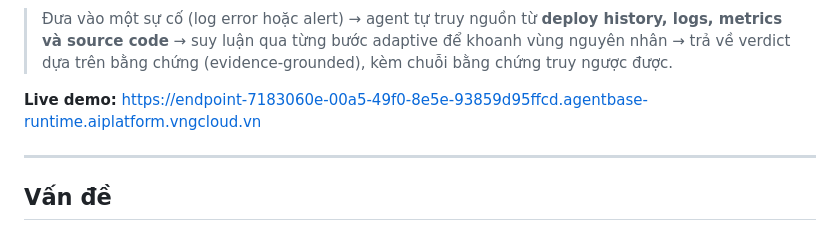
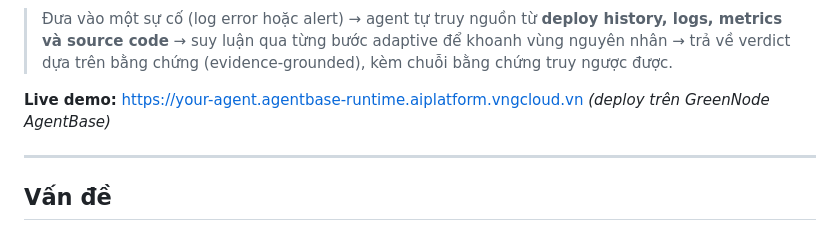
Before and after one commit to baro-oss/incident-investigator-agent, a Markdown page: README.md, the part around the change. GitHub-like rendering.

```diff
--- a/README.md
+++ b/README.md
@@ -7,7 +7,7 @@
 > nguyên nhân → trả về verdict dựa trên bằng chứng (evidence-grounded), kèm chuỗi bằng
 > chứng truy ngược được.
 
-**Live demo:** https://endpoint-7183060e-00a5-49f0-8e5e-93859d95ffcd.agentbase-runtime.aiplatform.vngcloud.vn
+**Live demo:** https://your-agent.agentbase-runtime.aiplatform.vngcloud.vn *(deploy trên GreenNode AgentBase)*
 
 ---
 
```
Also changed, not shown: DEMO_STEP.MD (+4 -4 lines), docs/19-roadmap-phase-14.md (+2 -2 lines).
